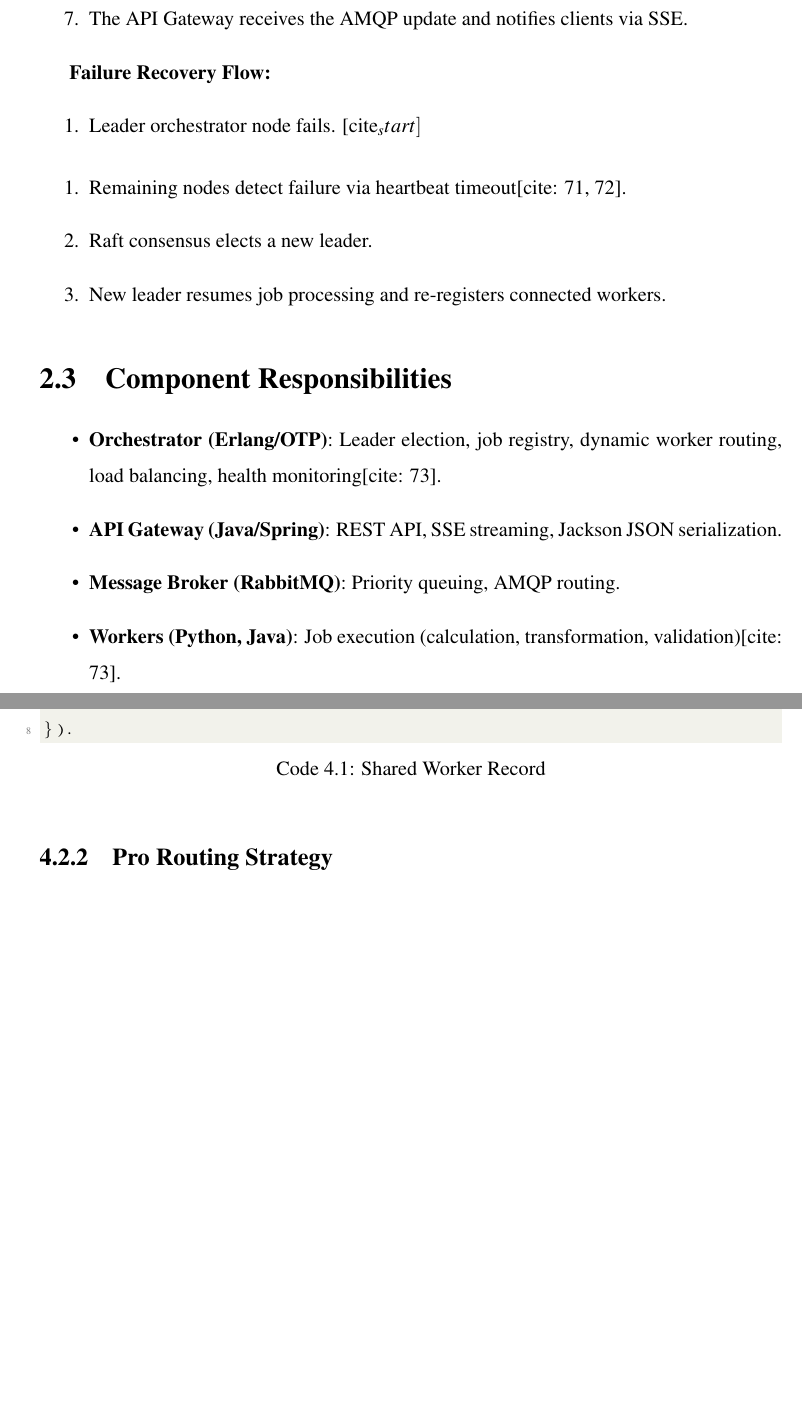
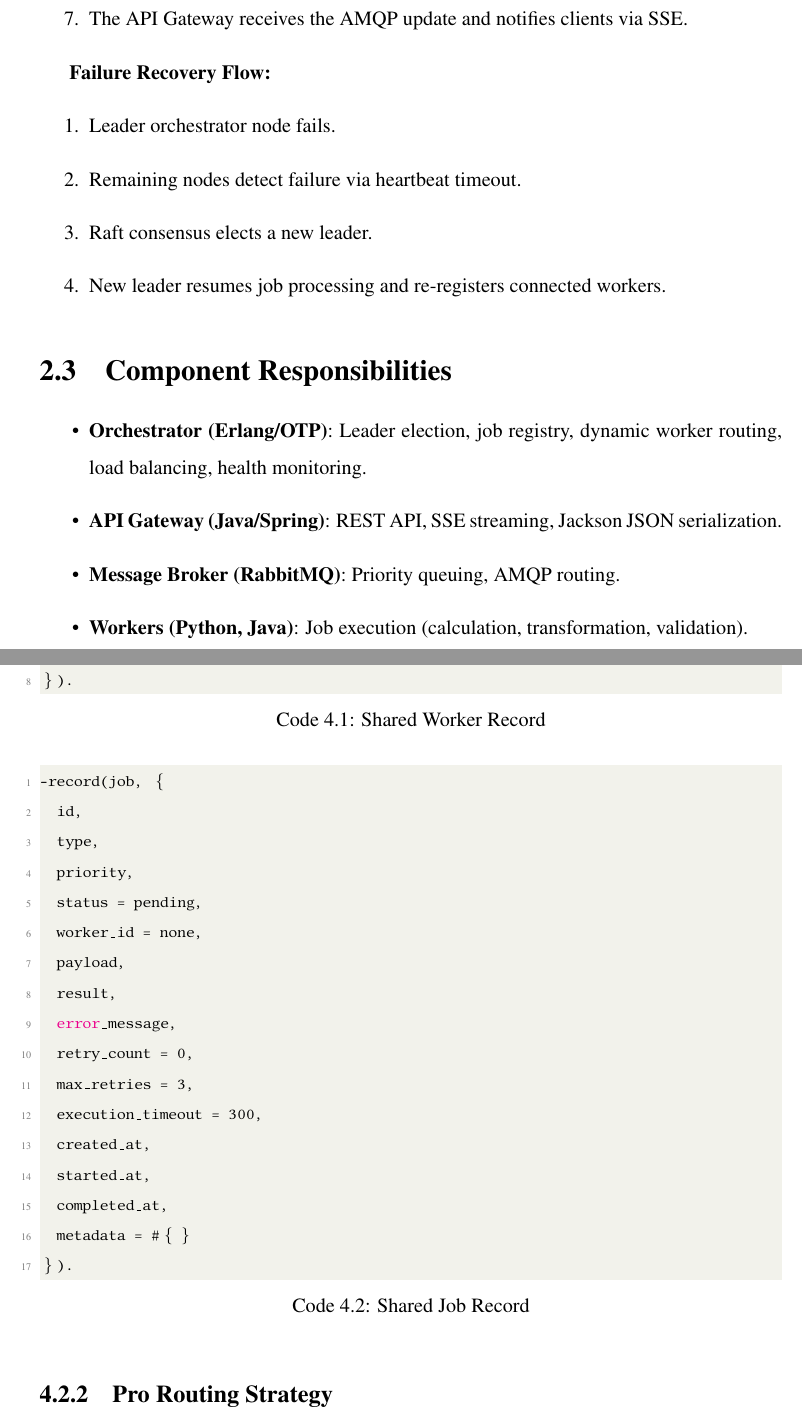
Before and after one commit to adrienKoumgangT/distriqueue, a LaTeX thesis (documentation/src/main.tex, which reads documentation/src/chapters/02-system-architecture.tex, documentation/src/chapters/04-technology-stack-and-implementation-details.tex): two parts of pages 7 and 11 of 19, joined at a grey line, cut so that both start at the same text, the shorter picture padded with empty space. The pictures show the PDF file documentation/out/main.pdf that the author committed with the source.

Commit message:
update documentation

```diff
--- a/documentation/src/chapters/02-system-architecture.tex
+++ b/documentation/src/chapters/02-system-architecture.tex
@@ -27,7 +27,7 @@ To fulfill the course requirements regarding models, paradigms, and middleware,
 \textbf{Failure Recovery Flow:}
 \begin{enumerate}
     \item Leader orchestrator node fails.
-    [cite_start]\item Remaining nodes detect failure via heartbeat timeout[cite: 71, 72].
+    \item Remaining nodes detect failure via heartbeat timeout.
     \item Raft consensus elects a new leader.
     \item New leader resumes job processing and re-registers connected workers.
 \end{enumerate}
@@ -35,8 +35,8 @@ To fulfill the course requirements regarding models, paradigms, and middleware,
 \section{Component Responsibilities}\label{sec:component-responsabilities}
 
 \begin{itemize}
-    \item \textbf{Orchestrator (Erlang/OTP)}: Leader election, job registry, dynamic worker routing, load balancing, health monitoring[cite: 73].
+    \item \textbf{Orchestrator (Erlang/OTP)}: Leader election, job registry, dynamic worker routing, load balancing, health monitoring.
     \item \textbf{API Gateway (Java/Spring)}: REST API, SSE streaming, Jackson JSON serialization.
     \item \textbf{Message Broker (RabbitMQ)}: Priority queuing, AMQP routing.
-    \item \textbf{Workers (Python, Java)}: Job execution (calculation, transformation, validation)[cite: 73].
+    \item \textbf{Workers (Python, Java)}: Job execution (calculation, transformation, validation).
 \end{itemize}
--- a/documentation/src/chapters/04-technology-stack-and-implementation-details.tex
+++ b/documentation/src/chapters/04-technology-stack-and-implementation-details.tex
@@ -24,6 +24,27 @@ To prevent inclusion explosions and maintain a single source of truth across the
   capacity :: integer(),
   current_load :: integer(),
   last_heartbeat :: integer()
+}).
+\end{lstlisting}
+
+
+\begin{lstlisting}[language=Erlang, caption={Shared Job Record},label={lst:shared-job-record}]
+-record(job, {
+  id,
+  type,
+  priority,
+  status = pending,
+  worker_id = none,
+  payload,
+  result,
+  error_message,
+  retry_count = 0,
+  max_retries = 3,
+  execution_timeout = 300,
+  created_at,
+  started_at,
+  completed_at,
+  metadata = #{}
 }).
 \end{lstlisting}
 
```
Also changed, not shown: documentation/src/bibliography.bib (+7 -0 lines), documentation/src/chapters/05-conclusion.tex (+1 -1 lines), documentation/src/frontespizio.tex (+1 -1 lines), documentation/out/main.pdf, documentation/src/chapters/04-technology-stack-and-implementation-details.tex (4 more changed lines).
